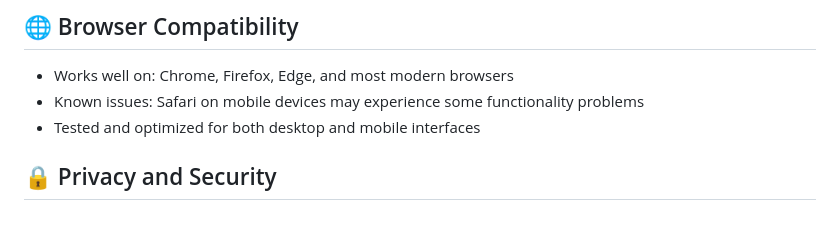
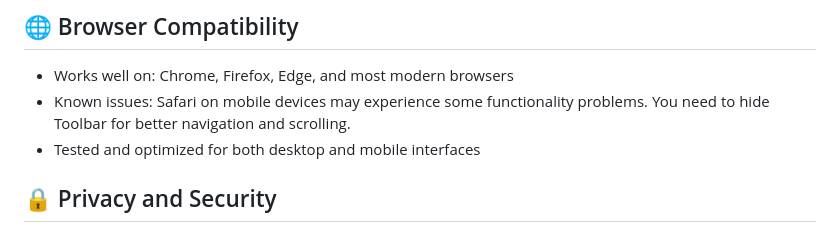
Before and after one commit to kashrtx/Gemini-Character-Roleplay, a Markdown page: README.md, the part around the change. Drawn GitHub-style.

```diff
--- a/README.md
+++ b/README.md
@@ -144,7 +144,7 @@ All PRs should be directed to the `test` branch for testing before being merged
 ## 🌐 Browser Compatibility
 
 - Works well on: Chrome, Firefox, Edge, and most modern browsers
-- Known issues: Safari on mobile devices may experience some functionality problems
+- Known issues: Safari on mobile devices may experience some functionality problems. You need to hide Toolbar for better navigation and scrolling.
 - Tested and optimized for both desktop and mobile interfaces
 
 ## 🔒 Privacy and Security
```
